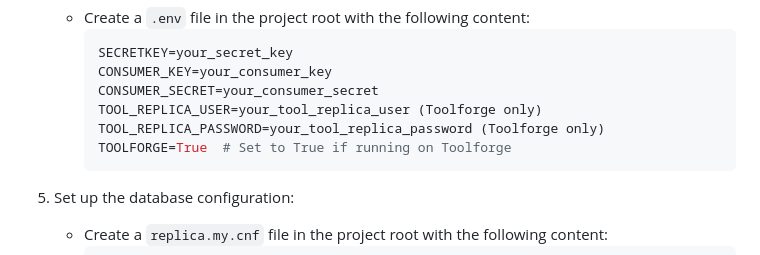
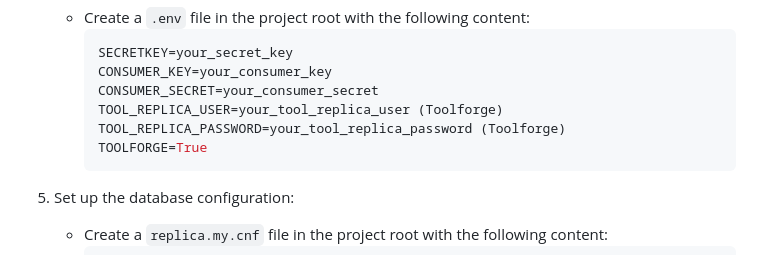
Before and after one commit to sohomdatta1/dabfix, a Markdown page: README.md, the part around the change. Drawn GitHub-style.

````diff
--- a/README.md
+++ b/README.md
@@ -44,9 +44,9 @@ This project is a Flask-based web application that allows users to manage and ed
       SECRETKEY=your_secret_key
       CONSUMER_KEY=your_consumer_key
       CONSUMER_SECRET=your_consumer_secret
-      TOOL_REPLICA_USER=your_tool_replica_user (Toolforge only)
-      TOOL_REPLICA_PASSWORD=your_tool_replica_password (Toolforge only)
-      TOOLFORGE=True  # Set to True if running on Toolforge
+      TOOL_REPLICA_USER=your_tool_replica_user (Toolforge)
+      TOOL_REPLICA_PASSWORD=your_tool_replica_password (Toolforge)
+      TOOLFORGE=True
       ```
 
 5. Set up the database configuration:
````
